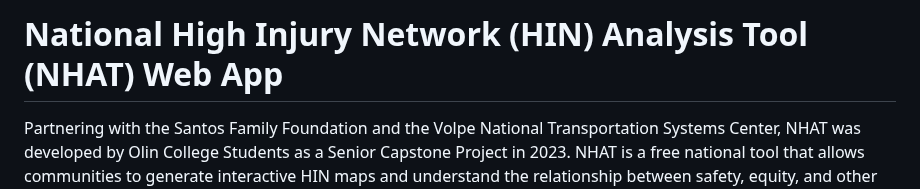
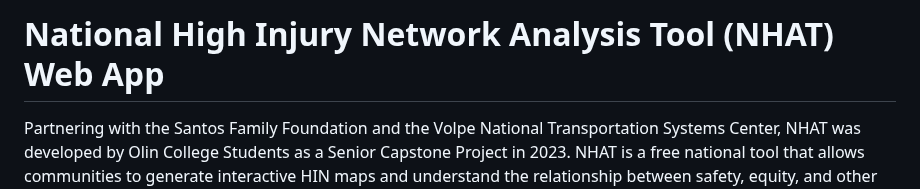
Before and after one commit to SCOPE-Santos-Volpe/NHAT, a Markdown page: README.md, the part around the change. GitHub-like rendering.

```diff
--- a/README.md
+++ b/README.md
@@ -1,4 +1,4 @@
-# National High Injury Network (HIN) Analysis Tool (NHAT) Web App
+# National High Injury Network Analysis Tool (NHAT) Web App
 
 Partnering with the Santos Family Foundation and the Volpe National Transportation Systems Center, NHAT was developed by Olin College Students as a Senior Capstone Project in 2023. NHAT is a free national tool that allows communities to generate interactive HIN maps and understand the relationship between safety, equity, and other contextual factors. This project aims to generate and visualize a High Injury Network for every geographic area in the United States using Fatality Analysis Reporting System (FARS), State Data System (SDS), and Justice 40 equity data. The ultimate goal is to provide a live web-app map that displays the entire national roadway network and highlights areas with the highest injury rates using an algorithm based on kernel density estimation.
 
```
